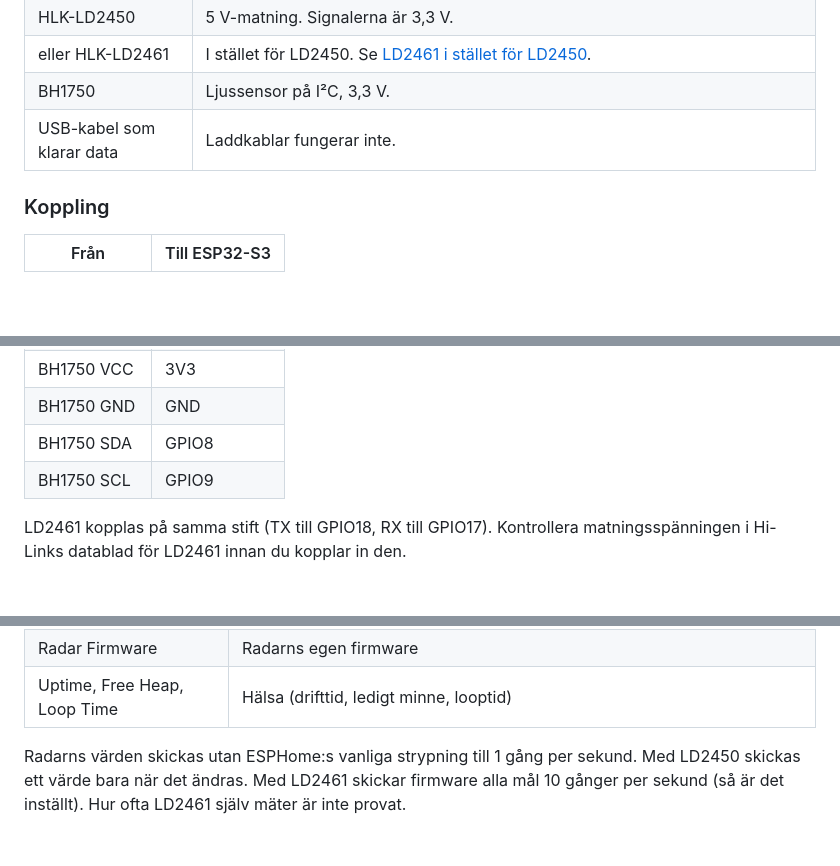
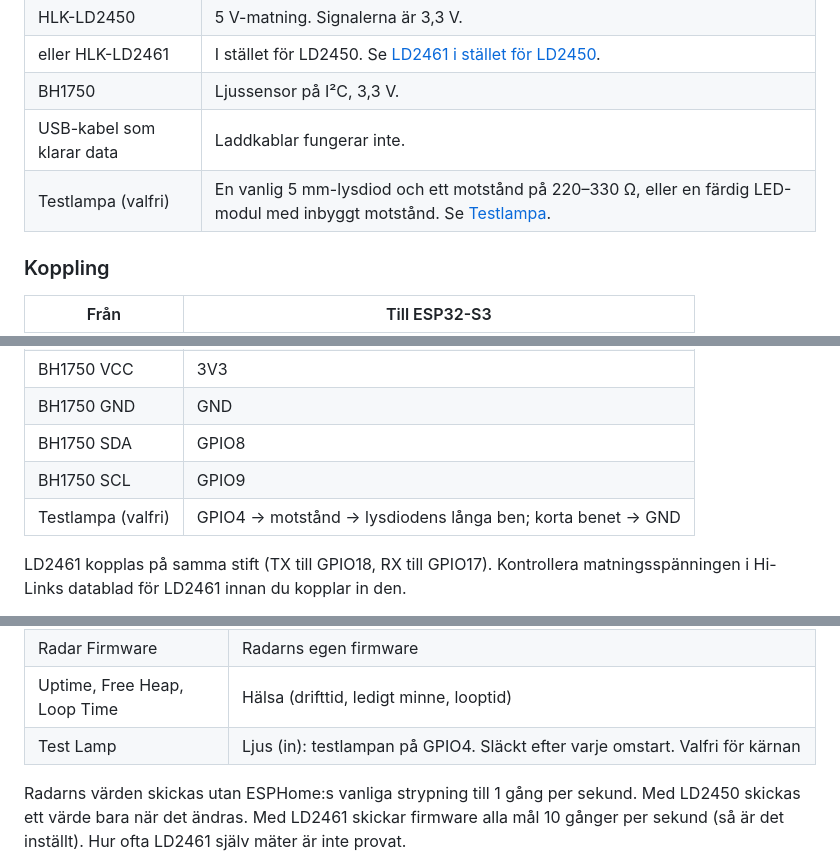
Before and after one commit to YXHFR/Homecontrol, a Markdown page: firmware/README.md, 3 parts joined by grey strips. GitHub-like rendering; blank space fills up the shorter version.

```diff
--- a/firmware/README.md
+++ b/firmware/README.md
@@ -25,6 +25,7 @@ lika på båda (Wi-Fi-CSI, ljussensorn och API:t) finns i
 | eller HLK-LD2461 | I stället för LD2450. Se [LD2461 i stället för LD2450](#ld2461-i-stället-för-ld2450). |
 | BH1750 | Ljussensor på I²C, 3,3 V. |
 | USB-kabel som klarar data | Laddkablar fungerar inte. |
+| Testlampa (valfri) | En vanlig 5 mm-lysdiod och ett motstånd på 220–330 Ω, eller en färdig LED-modul med inbyggt motstånd. Se [Testlampa](#testlampa-prova-utan-zigbee-lampa). |
 
 ### Koppling
 
@@ -38,6 +39,7 @@ lika på båda (Wi-Fi-CSI, ljussensorn och API:t) finns i
 | BH1750 GND | GND |
 | BH1750 SDA | GPIO8 |
 | BH1750 SCL | GPIO9 |
+| Testlampa (valfri) | GPIO4 → motstånd → lysdiodens långa ben; korta benet → GND |
 
 LD2461 kopplas på samma stift (TX till GPIO18, RX till GPIO17). Kontrollera
 matningsspänningen i Hi-Links datablad för LD2461 innan du kopplar in den.
@@ -295,6 +297,7 @@ engelska och ändras inte, så att kärnan kan lita på dem.
 | ESPHome Version | ESPHome-versionen |
 | Radar Firmware | Radarns egen firmware |
 | Uptime, Free Heap, Loop Time | Hälsa (drifttid, ledigt minne, looptid) |
+| Test Lamp | Ljus (in): testlampan på GPIO4. Släckt efter varje omstart. Valfri för kärnan |
 
 Radarns värden skickas utan ESPHome:s vanliga strypning till 1 gång per
 sekund. Med LD2450 skickas ett värde bara när det ändras. Med LD2461 skickar
```
Also changed, not shown: other parts of firmware/README.md (+72 -0 lines), INSTALLERA.md (+41 -1 lines).
